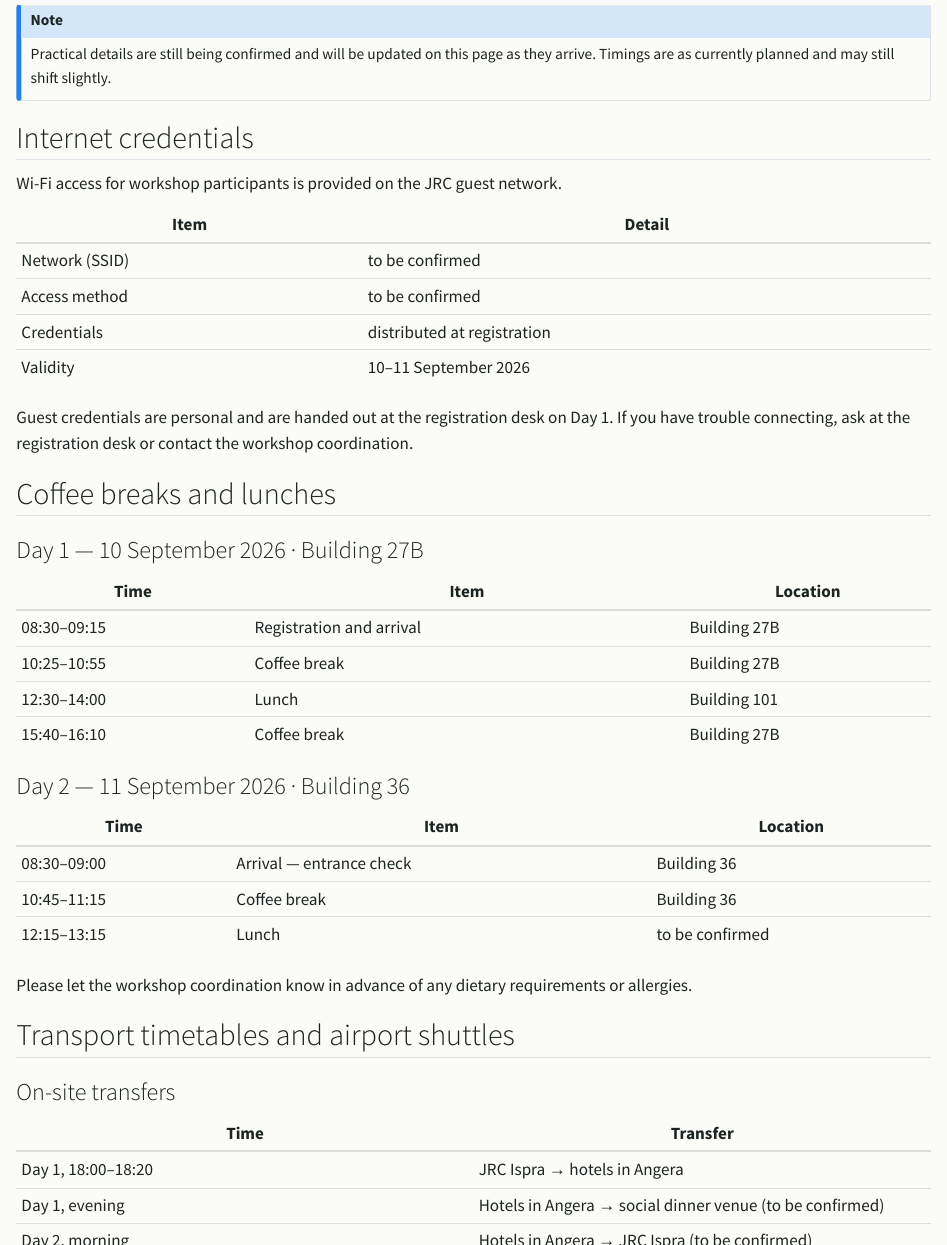
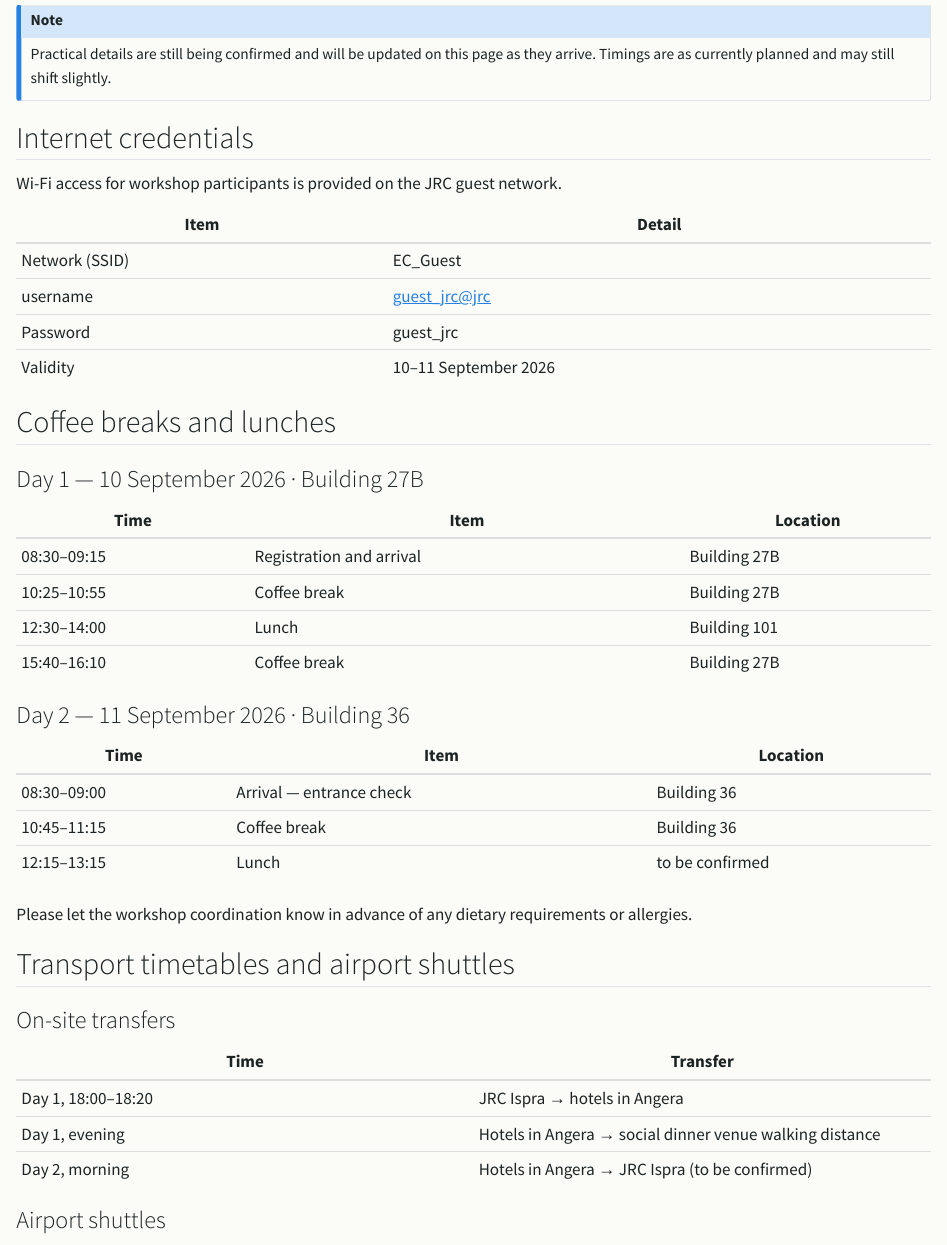
Before and after one commit to ocadni/benqodhi, a Quarto document (website/logistics.qmd): the page in a window 1100 px wide, from 120 px down, and a second part further down, joined at a grey line. Rendered offline with R 4.5, knitr and Pandoc in place of Quarto, with nearby package versions.

Commit message:
Update logistics page with Wi-Fi details and transfer information

```diff
--- a/website/logistics.qmd
+++ b/website/logistics.qmd
@@ -14,14 +14,11 @@ Wi-Fi access for workshop participants is provided on the JRC guest network.
 
 | Item | Detail |
 |---|---|
-| Network (SSID) | to be confirmed |
-| Access method | to be confirmed |
-| Credentials | distributed at registration |
+| Network (SSID) | EC_Guest |
+| username | guest_jrc@jrc |
+| Password | guest_jrc |
 | Validity | 10–11 September 2026 |
 
-Guest credentials are personal and are handed out at the registration desk on Day 1.
-If you have trouble connecting, ask at the registration desk or contact the workshop
-coordination.
 
 ## Coffee breaks and lunches
 
@@ -52,7 +49,7 @@ allergies.
 | Time | Transfer |
 |---|---|
 | Day 1, 18:00–18:20 | JRC Ispra → hotels in Angera |
-| Day 1, evening | Hotels in Angera → social dinner venue (to be confirmed) |
+| Day 1, evening | Hotels in Angera → social dinner venue walking distance |
 | Day 2, morning | Hotels in Angera → JRC Ispra (to be confirmed) |
 
 ### Airport shuttles
@@ -73,7 +70,7 @@ coordination so that shuttle capacity can be planned.
 
 The JRC Ispra site is an access-controlled facility. Bring a valid photo ID (passport
 or national identity card) matching the name used at registration. Allow extra time for
-the entrance check, in particular on Day 2 (08:30–09:00).
+the entrance check, in particular on Day 1 (08:30–09:00).
 
 ## Social dinner
 
```
Also changed, not shown: website/logistics.qmd (2 more changed lines).
